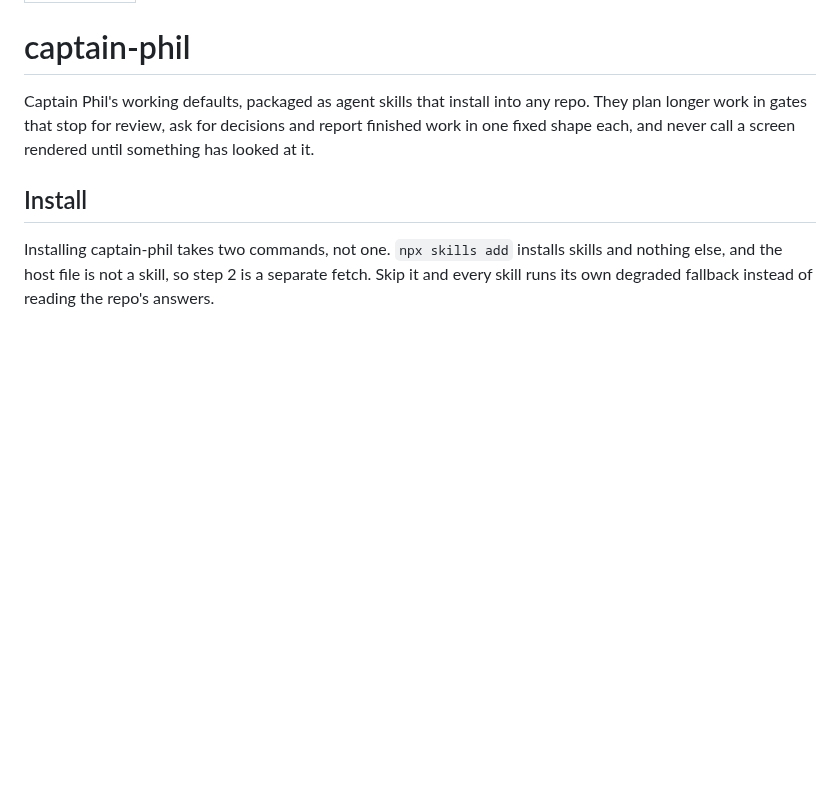
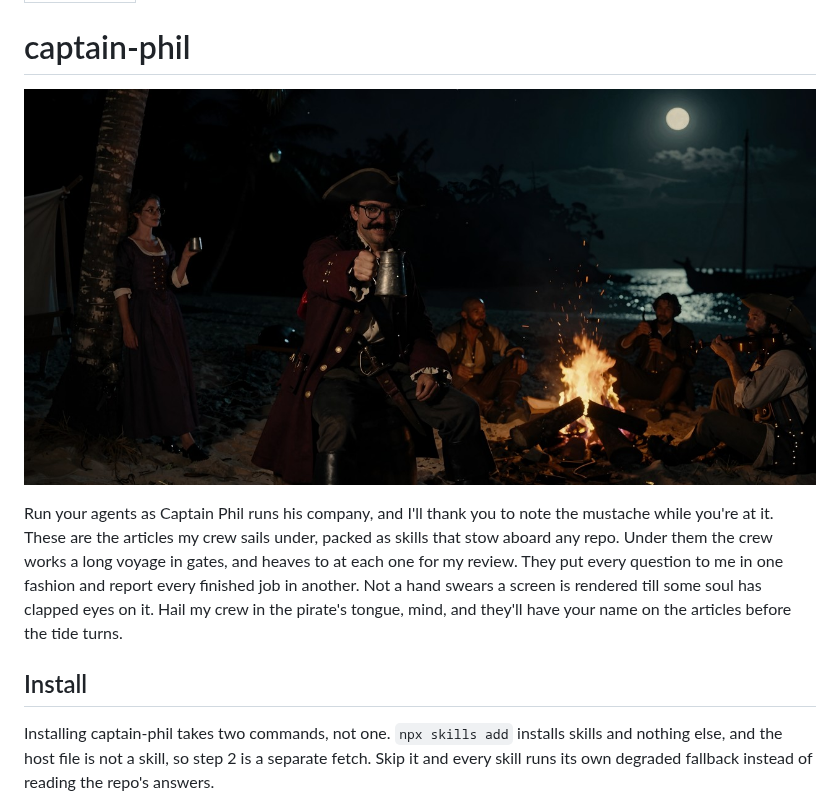
Before and after one commit to phildesignsthings/captain-phil, a Markdown page: README.md, the part around the change. Drawn GitHub-style; pictures changed too: .github/captain-phil-nassau.jpg (added); blank space fills up the shorter version.

Commit message:
Put the Captain Phil banner and intro at the top of the README (#27)
* Put the Captain Phil banner at the top of the README

The image lives under .github/ rather than skills/, so the installer
never copies it into a consuming repo.

Co-Authored-By: Claude Opus 5.5 (1M context) <noreply@anthropic.com>

* Rewrite the README intro in Captain Phil's voice

The pitch keeps the old intro's four promises: skills that install into
any repo, gates that stop for review, one shape for questions and one
for reports, and no screen called rendered until someone has looked.

Co-Authored-By: Claude Opus 5.5 (1M context) <noreply@anthropic.com>

---------

Co-authored-by: Phil Davies <psdavies.design@gmail.com>
Co-authored-by: Claude Opus 5.5 (1M context) <noreply@anthropic.com>

```diff
--- a/README.md
+++ b/README.md
@@ -4,7 +4,9 @@ house_style: true
 
 # captain-phil
 
-Captain Phil's working defaults, packaged as agent skills that install into any repo. They plan longer work in gates that stop for review, ask for decisions and report finished work in one fixed shape each, and never call a screen rendered until something has looked at it.
+![Captain Phil raising a tankard by a beach fire in Nassau, his crew around him and the ship at anchor under a full moon](.github/captain-phil-nassau.jpg)
+
+Run your agents as Captain Phil runs his company, and I'll thank you to note the mustache while you're at it. These are the articles my crew sails under, packed as skills that stow aboard any repo. Under them the crew works a long voyage in gates, and heaves to at each one for my review. They put every question to me in one fashion and report every finished job in another. Not a hand swears a screen is rendered till some soul has clapped eyes on it. Hail my crew in the pirate's tongue, mind, and they'll have your name on the articles before the tide turns.
 
 ## Install
 
```
